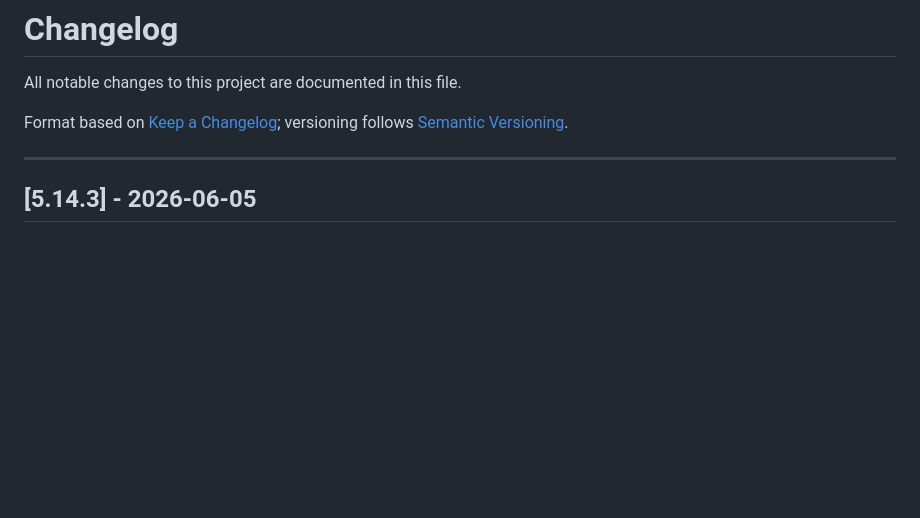
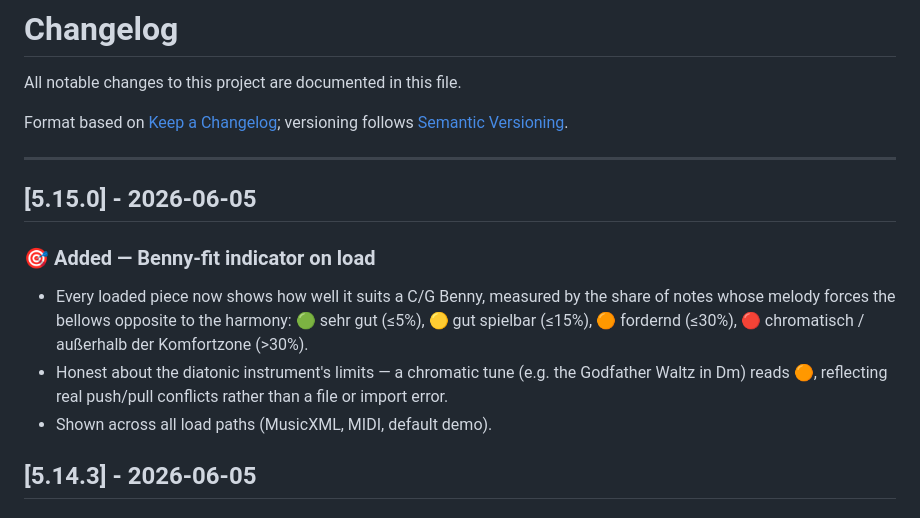
Before and after one commit to wdeu/benny-accordion, a Markdown page: CHANGELOG.md, the part around the change. Drawn GitHub-style; blank space fills up the shorter version.

Commit message:
changelog update

```diff
--- a/CHANGELOG.md
+++ b/CHANGELOG.md
@@ -5,6 +5,13 @@ All notable changes to this project are documented in this file.
 Format based on [Keep a Changelog](https://keepachangelog.com/en/1.0.0/); versioning follows [Semantic Versioning](https://semver.org/).
 
 ---
+
+## [5.15.0] - 2026-06-05
+
+### 🎯 Added — Benny-fit indicator on load
+- Every loaded piece now shows how well it suits a C/G Benny, measured by the share of notes whose melody forces the bellows opposite to the harmony: 🟢 sehr gut (≤5%), 🟡 gut spielbar (≤15%), 🟠 fordernd (≤30%), 🔴 chromatisch / außerhalb der Komfortzone (>30%).
+- Honest about the diatonic instrument's limits — a chromatic tune (e.g. the Godfather Waltz in Dm) reads 🟠, reflecting real push/pull conflicts rather than a file or import error.
+- Shown across all load paths (MusicXML, MIDI, default demo).
 
 ## [5.14.3] - 2026-06-05
 
```
